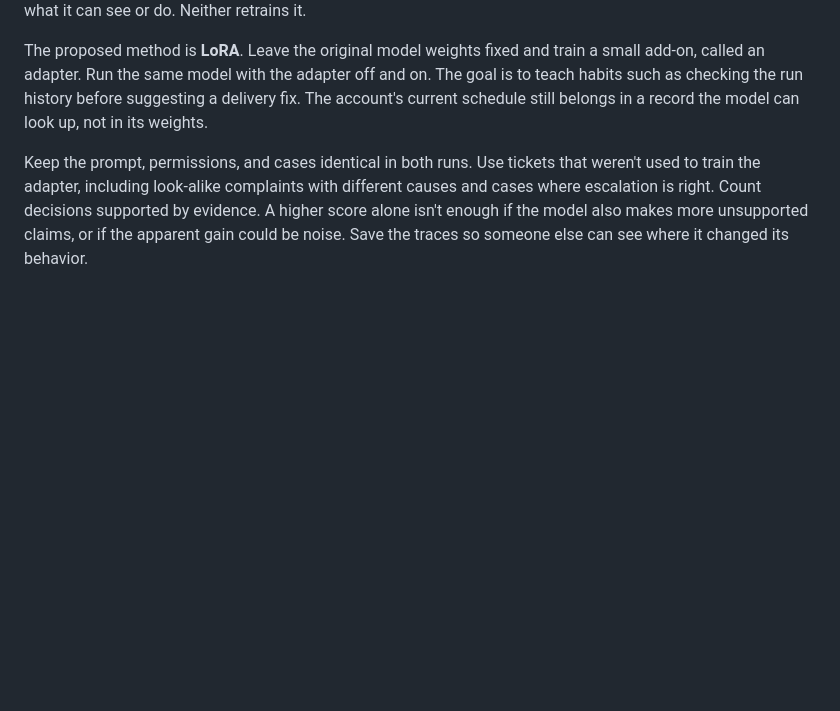
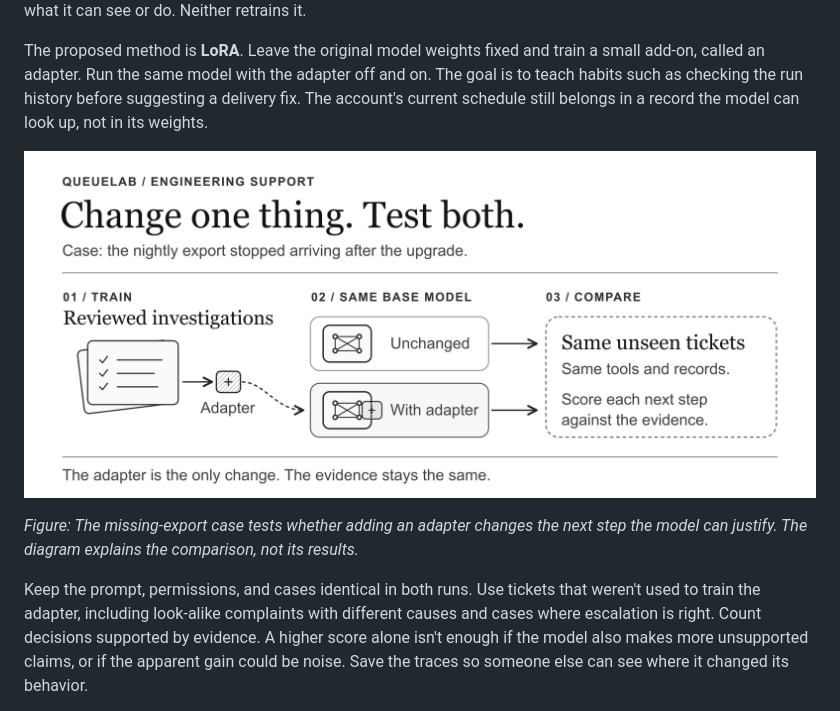
Before and after one commit to assafbar2/the-support-machine, a Markdown page: research/queuelab-book-proposal.md, the part around the change. GitHub-like rendering; pictures changed too: research/figures/queuelab-post-training.png (added); blank space fills up the shorter version.

Commit message:
Illustrate the QueueLab post-training comparison

```diff
--- a/research/queuelab-book-proposal.md
+++ b/research/queuelab-book-proposal.md
@@ -17,6 +17,10 @@ QueueLab is a small engineering support experiment built around cases like this.
 **Post-training** means training a model further after its initial training. QueueLab asks whether that can make a small model investigate better. The method here is fine-tuning on reviewed investigations, one decision at a time. Given the complaint and the records seen so far, what did the support engineer check next? When did they have enough evidence to make a recommendation? When did they stop? Fine-tuning uses those examples to change learned parameters. A new prompt changes what you ask the model at run time; a better tool changes what it can see or do. Neither retrains it.
 
 The proposed method is **LoRA**. Leave the original model weights fixed and train a small add-on, called an adapter. Run the same model with the adapter off and on. The goal is to teach habits such as checking the run history before suggesting a delivery fix. The account's current schedule still belongs in a record the model can look up, not in its weights.
+
+![Reviewed engineering support investigations train an adapter. The same base model, with and without the adapter, investigates the same unseen tickets. Both decisions are scored against the evidence each model saw.](figures/queuelab-post-training.png)
+
+*Figure: The missing-export case tests whether adding an adapter changes the next step the model can justify. The diagram explains the comparison, not its results.*
 
 Keep the prompt, permissions, and cases identical in both runs. Use tickets that weren't used to train the adapter, including look-alike complaints with different causes and cases where escalation is right. Count decisions supported by evidence. A higher score alone isn't enough if the model also makes more unsupported claims, or if the apparent gain could be noise. Save the traces so someone else can see where it changed its behavior.
 
```
Also changed, not shown: 1 other file.
